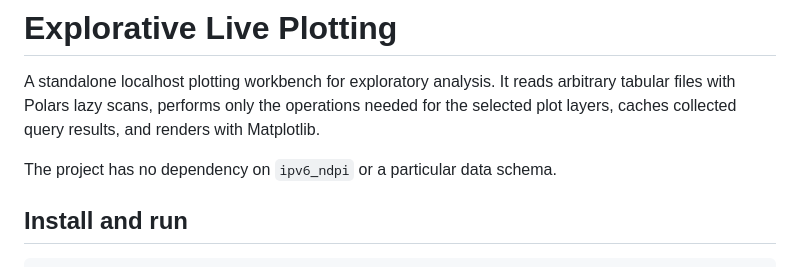
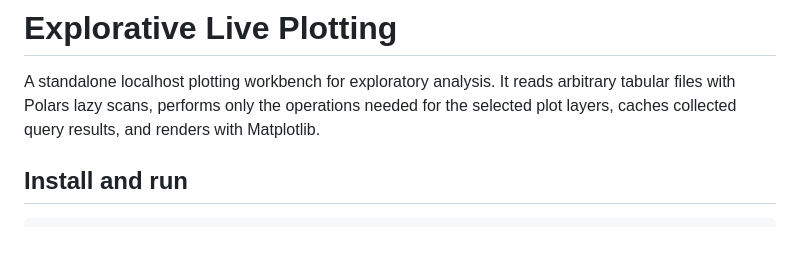
Before and after one commit to mkoch-tud/explorative-live-plotting, a Markdown page: README.md, the part around the change. Drawn GitHub-style; blank space fills up the shorter version.

Commit message:
removed useless sentence

```diff
--- a/README.md
+++ b/README.md
@@ -4,8 +4,6 @@ A standalone localhost plotting workbench for exploratory analysis. It reads
 arbitrary tabular files with Polars lazy scans, performs only the operations
 needed for the selected plot layers, caches collected query results, and renders
 with Matplotlib.
-
-The project has no dependency on `ipv6_ndpi` or a particular data schema.
 
 ## Install and run
 
```
